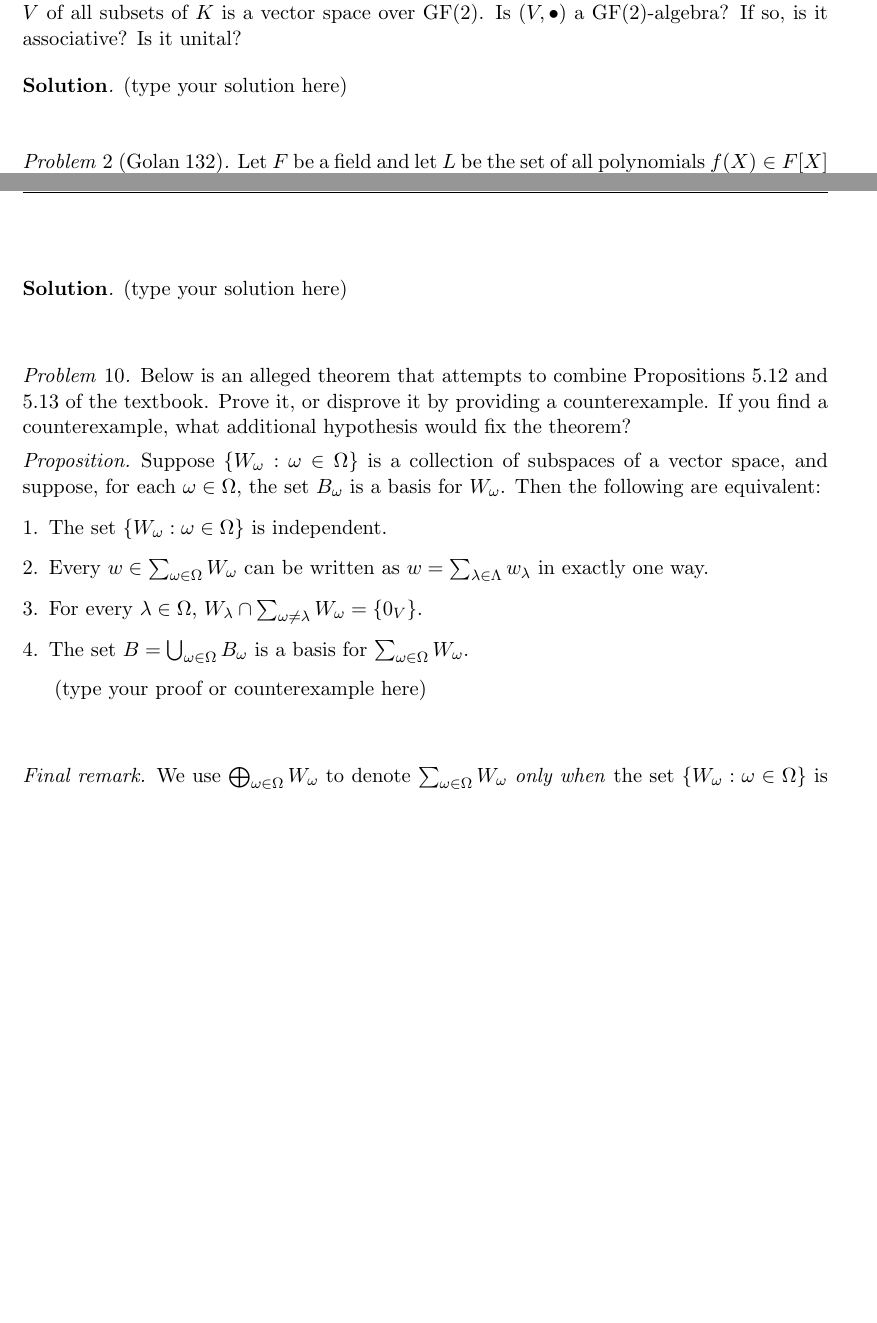
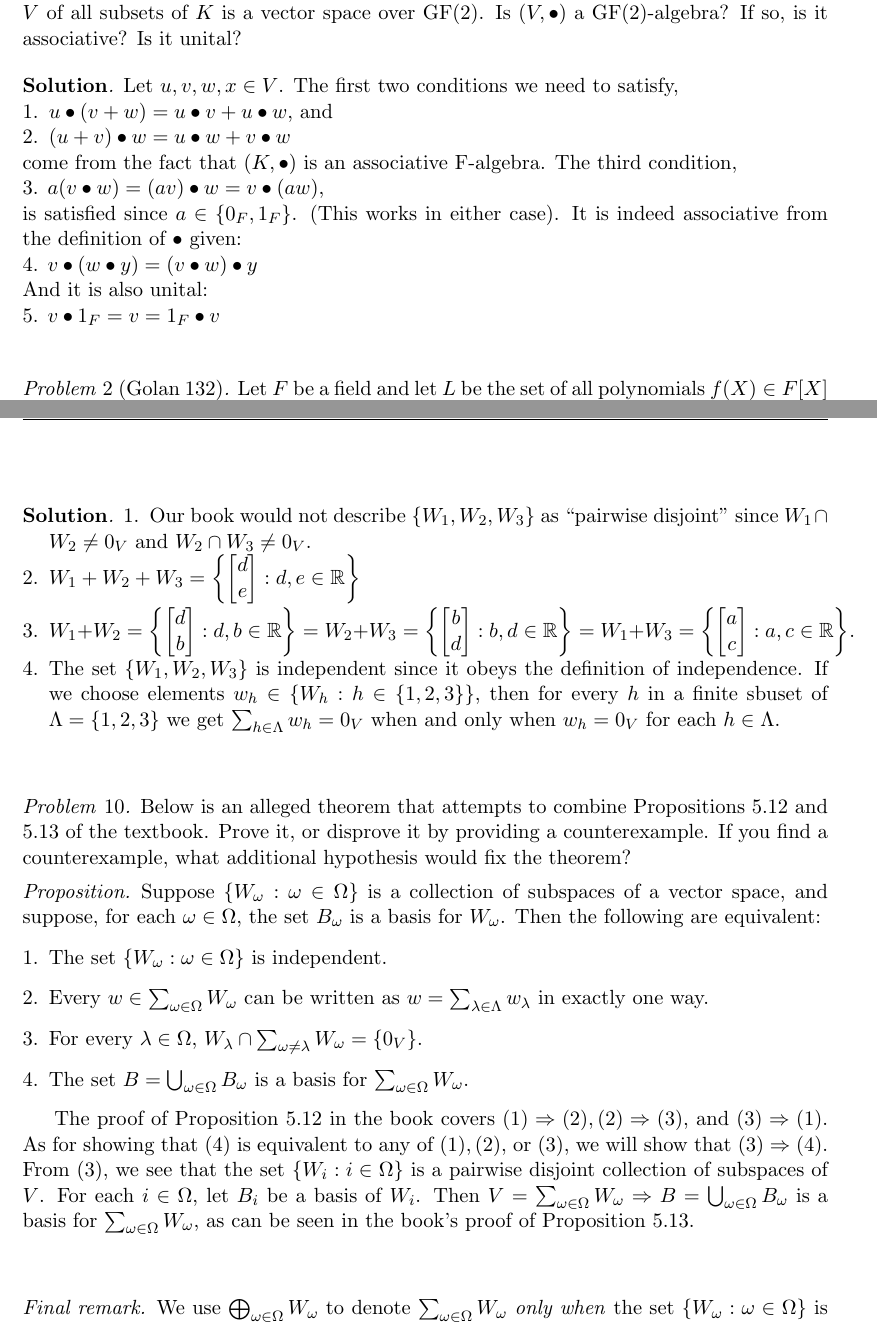
Before and after one commit to williamdemeo/Math700Homework, a LaTeX problem sheet (tex/Homework03.tex): two parts of pages 1 and 6 of 6 before the commit and two parts of pages 1 and 7 of 7 after it, joined at a grey line, cut so that both start at the same text, the shorter picture padded with empty space. Compiled offline with pdfLaTeX.

Commit message:
Updated HW 3
Close to final draft

```diff
--- a/tex/Homework03.tex
+++ b/tex/Homework03.tex
@@ -70,7 +70,17 @@ Is $(V, \bullet)$ a $\GF(2)$-algebra?  If so, is it associative?  Is it unital?
 \end{problem}
 \smallskip
 \begin{solution}
-(type your solution here)
+Let $u,v,w,x \in V$. The first two conditions we need to satisfy,
+\begin{enumerate}
+  \item $u \bullet (v+w) = u \bullet v + u \bullet w$, and
+  \item $(u+v) \bullet w = u \bullet w + v \bullet w$
+\end{enumerate}
+come from the fact that $(K, \bullet)$ is an associative F-algebra. The third condition, \\
+3. $a(v \bullet w) = (av) \bullet w = v \bullet (aw)$, \\
+is satisfied since $a\in\{0_F,1_F\}$. (This works in either case). It is indeed associative from the definition of $\bullet$ given: \\
+4. $v \bullet (w \bullet y) = (v \bullet w) \bullet y$ \\
+And it is also unital: \\
+5. $v \bullet 1_F = v = 1_F \bullet v$
 \end{solution}
 \end{ProbBox}
 \probskip
@@ -406,7 +404,12 @@ Describe the space $W_1 + W_2 + W_3$.
 \end{ProbBox}
 \smallskip
 \begin{solution}
-(type your solution here)
+\begin{enumerate}
+  \item Our book would not describe $\{W_1, W_2, W_3\}$ as ``pairwise disjoint'' since $W_1 \cap W_2 \neq 0_V$ and $W_2 \cap W_3 \neq 0_V$.
+  \item $W_1 + W_2 + W_3 =  \left\{\begin{bmatrix}  d \\ e\end{bmatrix} : d,e \in \R \right\}$
+  \item $W_1 + W_2 = \left\{\begin{bmatrix}  d \\ b\end{bmatrix} : d,b \in \R \right\} = W_2 + W_3 = \left\{\begin{bmatrix}  b \\ d\end{bmatrix} : b,d \in \R \right\} = W_1 + W_3 = \left\{\begin{bmatrix}  a \\ c\end{bmatrix} : a,c \in \R \right\}$.
+  \item The set $\{W_1, W_2, W_3\}$ is independent since it obeys the definition of independence. If we choose elements $w_h \in \{W_h : h \in \{1, 2, 3\}\}$, then for every $h$ in a finite sbuset of $\Lambda = \{1, 2, 3\}$ we get $\sum_{h \in \Lambda} w_h = 0_V$ when and only when $w_h = 0_V$ for each $h \in \Lambda$.
+\end{enumerate}
 \end{solution}
 
 \probskip
@@ -433,7 +436,7 @@ $\sum_{\omega \in \Omega}W_\omega$.
 \end{prop}
 \smallskip
 
-(type your proof or counterexample here)
+The proof of Proposition 5.12 in the book covers $(1) \Rightarrow (2), (2) \Rightarrow (3),$ and $(3) \Rightarrow (1)$. As for showing that $(4)$ is equivalent to any of $(1), (2),$ or $(3)$, we will show that $(3) \Rightarrow (4)$. From $(3)$, we see that the set $\{W_i : i \in \Omega\}$ is a pairwise disjoint collection of subspaces of $V$. For each $i \in \Omega$, let $B_i$ be a basis of $W_i$. Then $V=\sum_{\omega \in \Omega}W_\omega \Rightarrow B = \bigcup_{\omega \in \Omega} B_\omega$ is a basis for $\sum_{\omega \in \Omega}W_\omega$, as can be seen in the book's proof of Proposition 5.13.
 \end{problem}
 
 \probskip
```
Also changed, not shown: tex/Homework03.pdf, tex/Homework03.tex (42 more changed lines).
